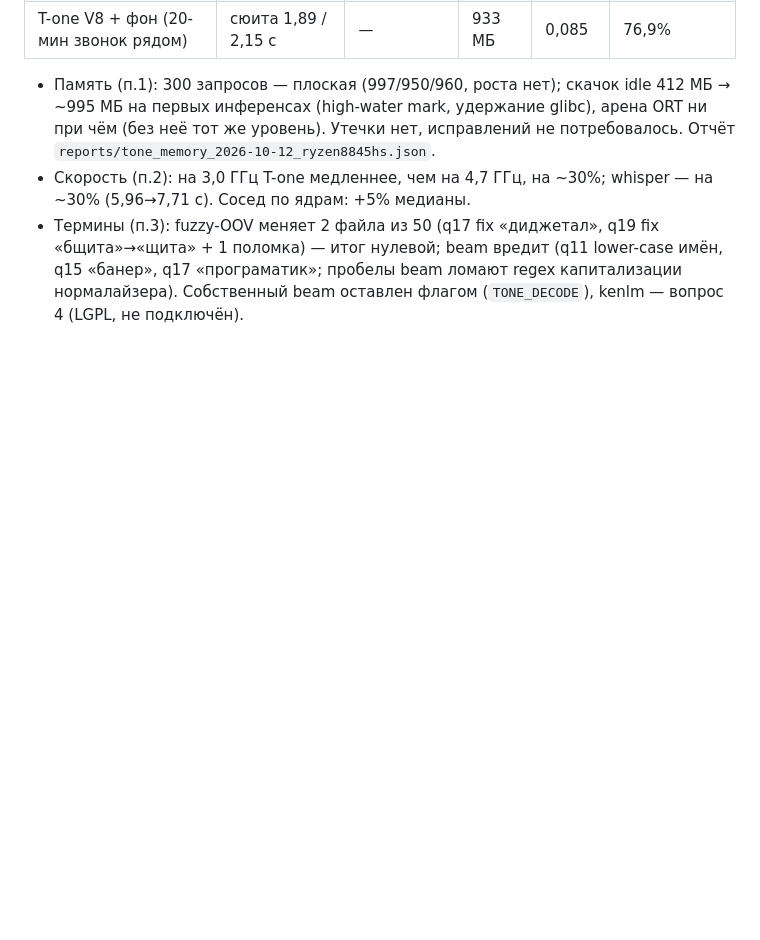
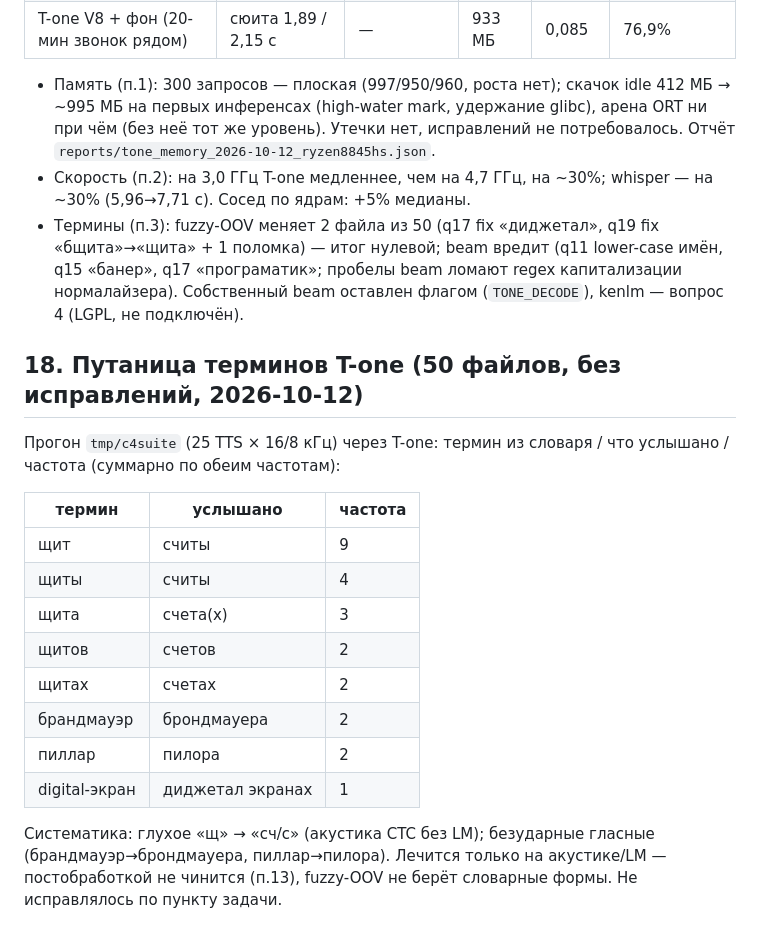
Before and after one commit to zetgame123/apc-speech, a Markdown page: docs/known-issues.md, the part around the change. GitHub-like rendering; blank space fills up the shorter version.

Commit message:
terms: таблица путаницы T-one (50 файлов), без исправлений

```diff
--- a/docs/known-issues.md
+++ b/docs/known-issues.md
@@ -285,3 +285,24 @@ cpuset 4,6. Дефолт whisper не менялся, ветка не созда
   (q11 lower-case имён, q15 «банер», q17 «програматик»; пробелы beam ломают
   regex капитализации нормалайзера). Собственный beam оставлен флагом
   (`TONE_DECODE`), kenlm — вопрос 4 (LGPL, не подключён).
+
+## 18. Путаница терминов T-one (50 файлов, без исправлений, 2026-10-12)
+
+Прогон `tmp/c4suite` (25 TTS × 16/8 кГц) через T-one: термин из словаря /
+что услышано / частота (суммарно по обеим частотам):
+
+| термин | услышано | частота |
+|---|---|---|
+| щит | считы | 9 |
+| щиты | считы | 4 |
+| щита | счета(х) | 3 |
+| щитов | счетов | 2 |
+| щитах | счетах | 2 |
+| брандмауэр | брондмауера | 2 |
+| пиллар | пилора | 2 |
+| digital-экран | диджетал экранах | 1 |
+
+Систематика: глухое «щ» → «сч/с» (акустика CTC без LM); безударные гласные
+(брандмауэр→брондмауера, пиллар→пилора). Лечится только на акустике/LM —
+постобработкой не чинится (п.13), fuzzy-OOV не берёт словарные формы.
+Не исправлялось по пункту задачи.
```
